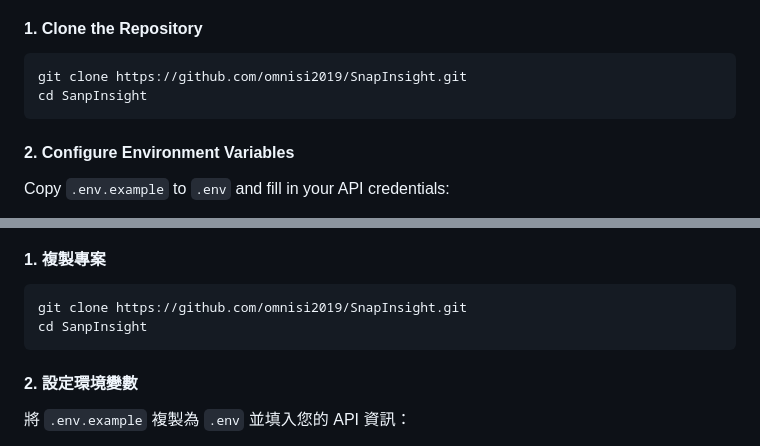
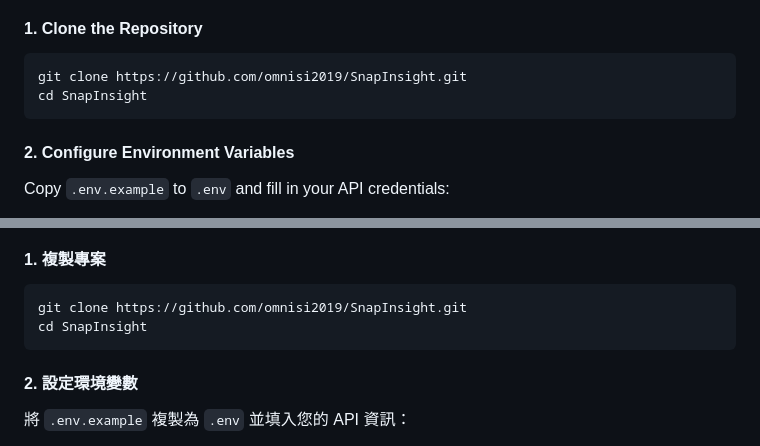
Before and after one commit to omnisi2019/SnapInsight, a Markdown page: README.md, 2 parts joined by grey strips. Drawn GitHub-style.

Commit message:
Fix directory name in README
Corrected the directory name from 'SanpInsight' to 'SnapInsight' in both English and Chinese sections.

````diff
--- a/README.md
+++ b/README.md
@@ -34,7 +34,7 @@ SnapInsight is a highly efficient smart vision workflow tool built on Python Fla
 #### 1. Clone the Repository
 ```bash
 git clone https://github.com/omnisi2019/SnapInsight.git
-cd SanpInsight
+cd SnapInsight
 ```
 
 #### 2. Configure Environment Variables
@@ -100,7 +100,7 @@ SnapInsight 是一個高效的智慧視覺工作流工具，基於 Python Flask
 #### 1. 複製專案
 ```bash
 git clone https://github.com/omnisi2019/SnapInsight.git
-cd SanpInsight
+cd SnapInsight
 ```
 
 #### 2. 設定環境變數
````
